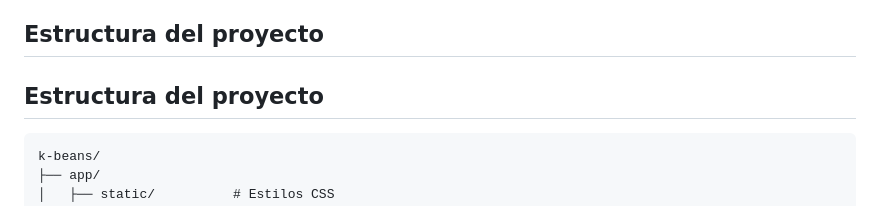
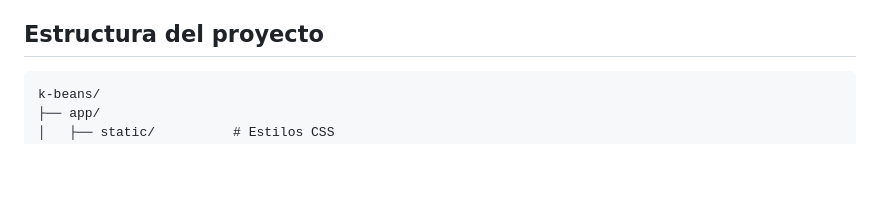
Before and after one commit to camilo-rod/k-beans, a Markdown page: README.md, the part around one of its changes. Rendered like a GitHub page; blank space fills up the shorter version.

````diff
--- a/README.md
+++ b/README.md
@@ -85,8 +85,6 @@ python -m streamlit run app/app.py
 3. La app mostrará el cluster asignado, una descripción del perfil del frijol y una visualización PCA con todos los clusters.
 
 ## Estructura del proyecto
-
-## Estructura del proyecto
 ```
 k-beans/
 ├── app/
````
Also changed, not shown: other parts of README.md (+1 -1 lines).
